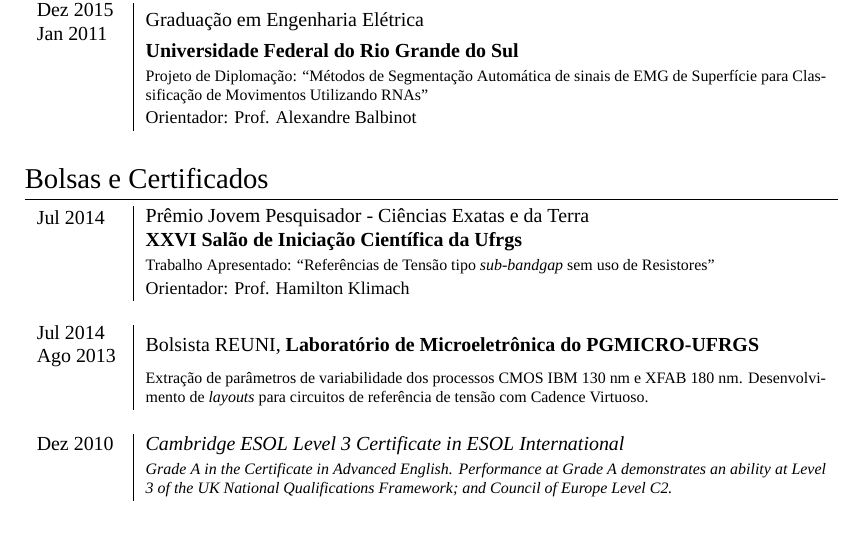
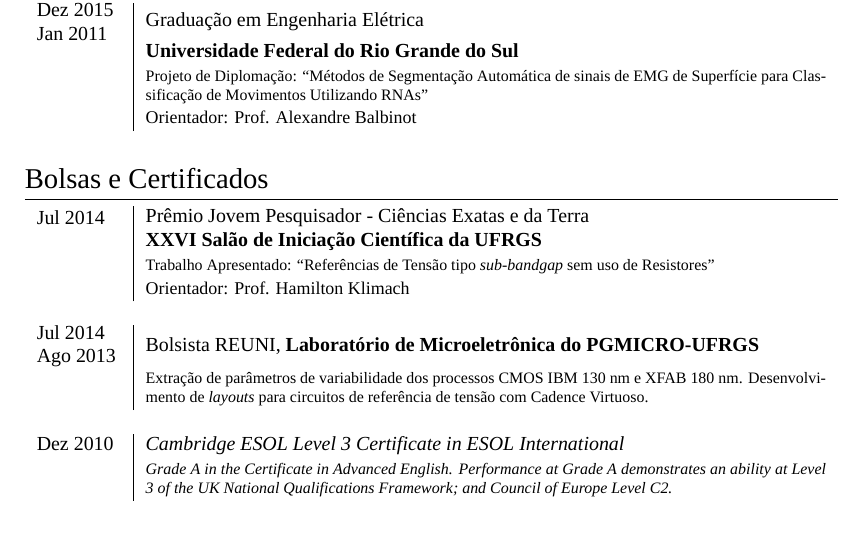
Before and after one commit to vicentecunha/curriculumVitae, a LaTeX CV (latex/cv_9.tex): part of page 1 of 2, cut so that both start at the same text. Compiled offline with XeLaTeX; a missing font is replaced by an installed copy or a similar font.

Commit message:
Ajeitando caps lock de UFRGS.

```diff
--- a/latex/cv_9.tex
+++ b/latex/cv_9.tex
@@ -107,7 +107,7 @@
 \begin{tabular}{p{1.5cm}|p{12cm}}
 
 \pbox{20cm}{\textsc{Jul} 2014} & Prêmio Jovem Pesquisador - Ciências Exatas e da Terra \\
-&\textbf{XXVI Salão de Iniciação Científica da Ufrgs}\\
+&\textbf{XXVI Salão de Iniciação Científica da UFRGS}\\
 & \footnotesize{Trabalho Apresentado: ``Referências de Tensão tipo \textit{sub-bandgap} sem uso de Resistores''}\\
 & \small Orientador: Prof. Hamilton \textsc{Klimach}\\
 \multicolumn{2}{c}{} \\
```
Also changed, not shown: cv_VicenteCunha.pdf.
